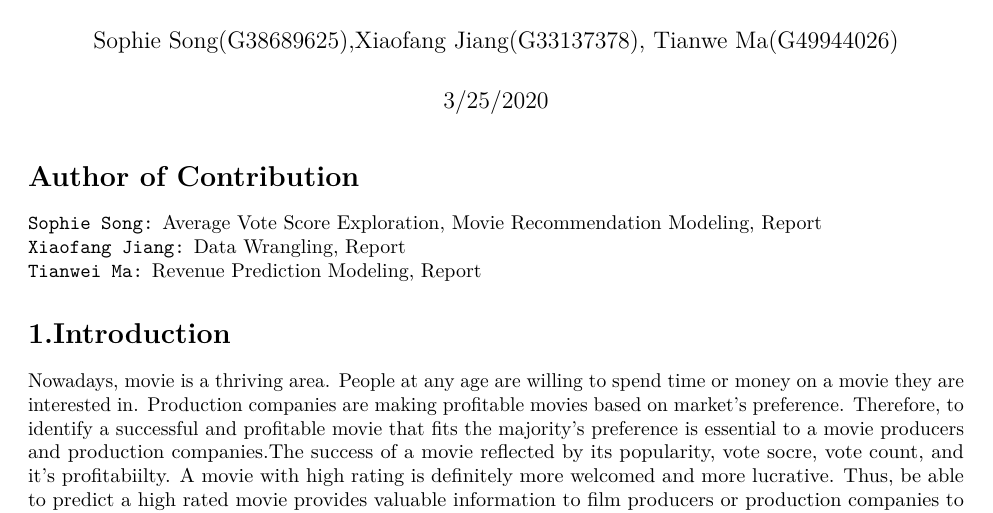
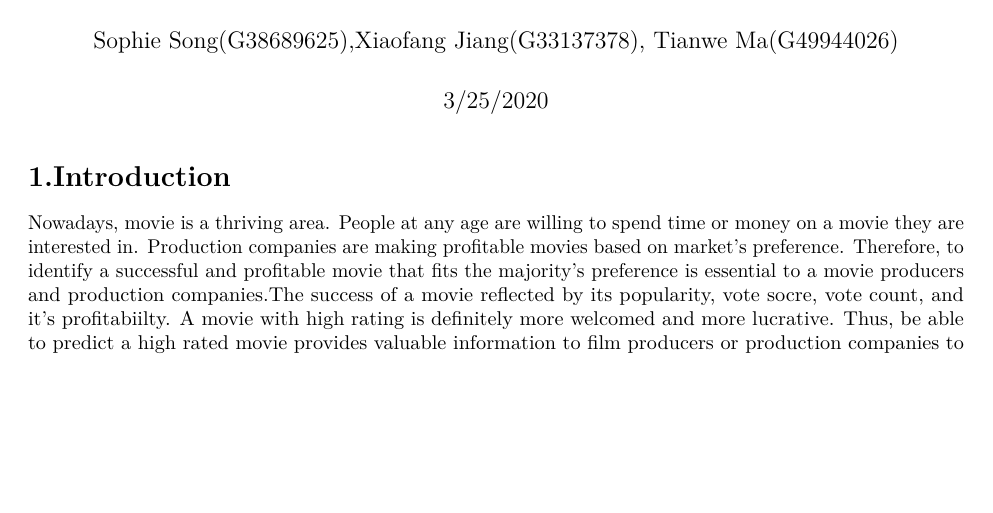
Before and after one commit to tianweima/Data_Mining, an R Markdown document (Final_Report_Revise1.Rmd): part of page 1 of 11, cut so that both start at the same text, the shorter picture padded with empty space. Rendered offline with R 4.5, knitr and Pandoc, then LaTeX, with nearby package versions; some code elsewhere in the file could not run offline.

Commit message:
Update Final_Report_Revise1.Rmd

```diff
--- a/Final_Report_Revise1.Rmd
+++ b/Final_Report_Revise1.Rmd
@@ -4,11 +4,6 @@ author: "Sophie Song(G38689625),Xiaofang Jiang(G33137378), Tianwe Ma(G49944026)"
 date: "3/25/2020"
 output: pdf_document
 ---
-# Author of Contribution
-
-`Sophie Song:` Average Vote Score Exploration, Movie Recommendation Modeling, Report
-`Xiaofang Jiang:` Data Wrangling, Report
-`Tianwei Ma:` Revenue Prediction Modeling, Report
 
 # 1.Introduction
 
```
